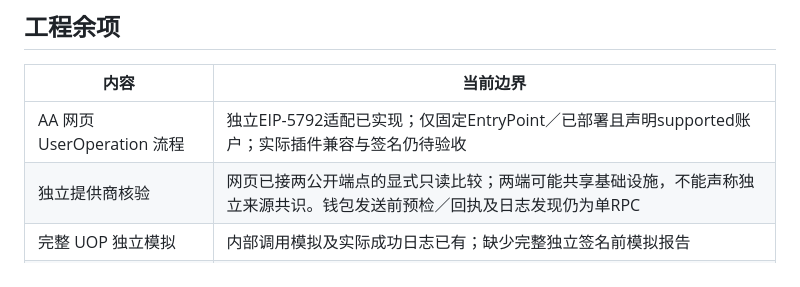
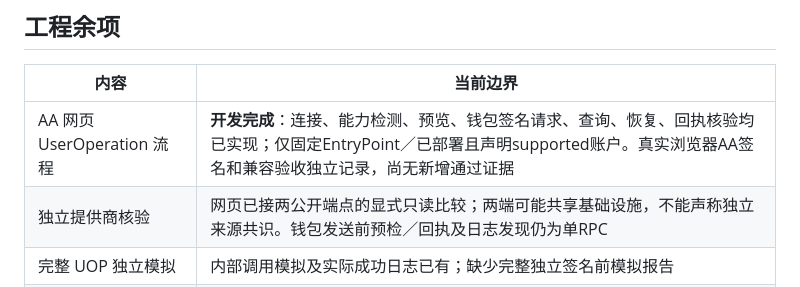
Before and after one commit to 0xCaptain888/TapeWeave, a Markdown page: docs/tapeweave-current-status-2026-10-26.md, the part around the change. GitHub-like rendering.

Commit message:
docs: mark AA web signing implementation complete

```diff
--- a/docs/tapeweave-current-status-2026-10-26.md
+++ b/docs/tapeweave-current-status-2026-10-26.md
@@ -21,7 +21,7 @@
 
 | 内容 | 当前边界 |
 |---|---|
-| AA 网页 UserOperation 流程 | 独立EIP-5792适配已实现；仅固定EntryPoint／已部署且声明supported账户；实际插件兼容与签名仍待验收 |
+| AA 网页 UserOperation 流程 | **开发完成**：连接、能力检测、预览、钱包签名请求、查询、恢复、回执核验均已实现；仅固定EntryPoint／已部署且声明supported账户。真实浏览器AA签名和兼容验收独立记录，尚无新增通过证据 |
 | 独立提供商核验 | 网页已接两公开端点的显式只读比较；两端可能共享基础设施，不能声称独立来源共识。钱包发送前预检／回执及日志发现仍为单RPC |
 | 完整 UOP 独立模拟 | 内部调用模拟及实际成功日志已有；缺少完整独立签名前模拟报告 |
 | 自定义规则上链 | 本地可编辑，当前已部署宿主固定两张审查卡；扩展需新设计与审查 |
```
Also changed, not shown: README.md (+2 -0 lines), 1 other file.
